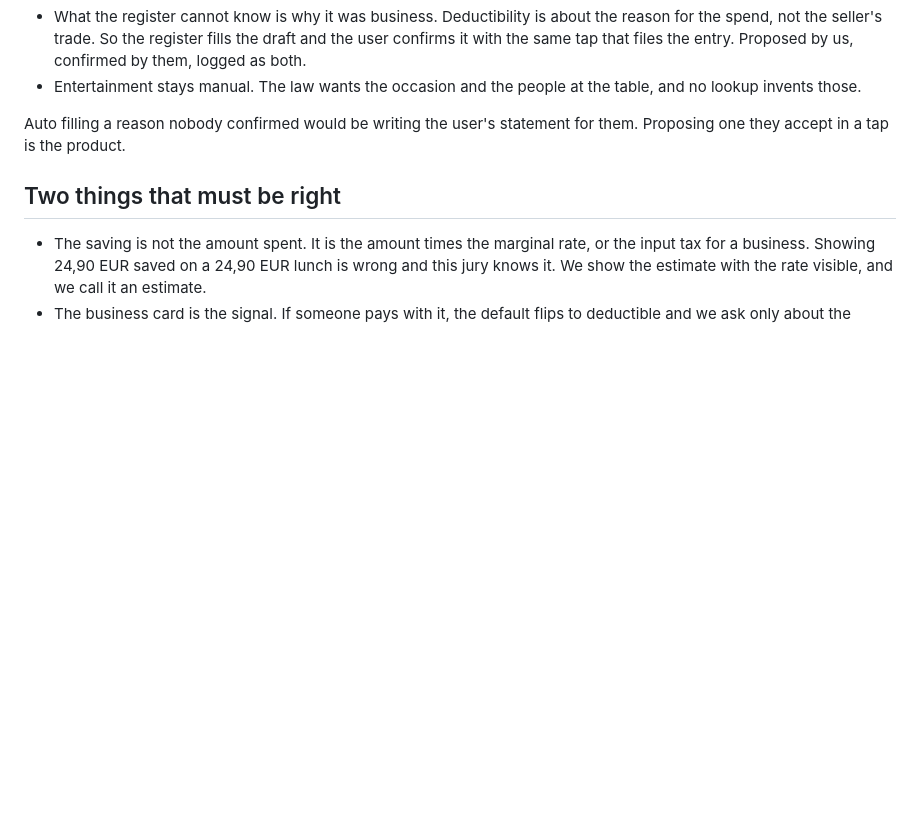
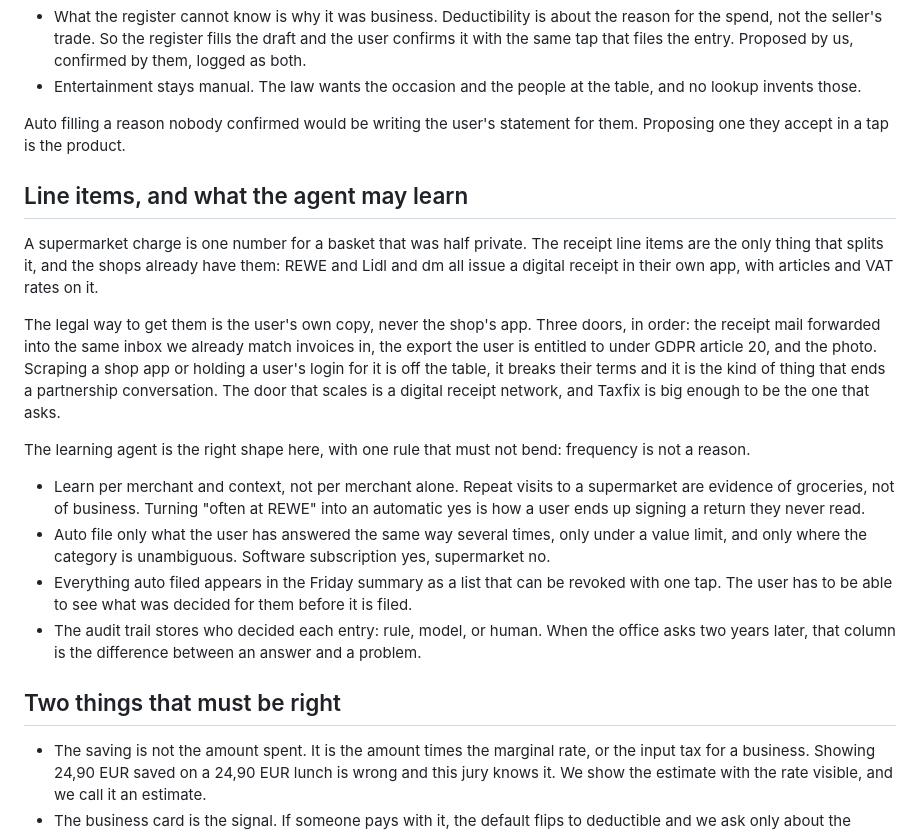
Before and after one commit to Malek1414/taxfix-cursor-hackathon, a Markdown page: docs/GOAL.md, the part around the change. Rendered like a GitHub page; blank space fills up the shorter version.

Commit message:
GOAL: line items and the limits on what the agent learns
Co-Authored-By: Claude Opus 5 (1M context) <noreply@anthropic.com>

```diff
--- a/docs/GOAL.md
+++ b/docs/GOAL.md
@@ -90,6 +90,30 @@ was for, look the merchant up and propose it.
 Auto filling a reason nobody confirmed would be writing the user's statement for them. Proposing one they
 accept in a tap is the product.
 
+## Line items, and what the agent may learn
+
+A supermarket charge is one number for a basket that was half private. The receipt line items are the
+only thing that splits it, and the shops already have them: REWE and Lidl and dm all issue a digital
+receipt in their own app, with articles and VAT rates on it.
+
+The legal way to get them is the user's own copy, never the shop's app. Three doors, in order: the
+receipt mail forwarded into the same inbox we already match invoices in, the export the user is entitled
+to under GDPR article 20, and the photo. Scraping a shop app or holding a user's login for it is off the
+table, it breaks their terms and it is the kind of thing that ends a partnership conversation. The door
+that scales is a digital receipt network, and Taxfix is big enough to be the one that asks.
+
+The learning agent is the right shape here, with one rule that must not bend: frequency is not a reason.
+
+- Learn per merchant and context, not per merchant alone. Repeat visits to a supermarket are evidence of
+  groceries, not of business. Turning "often at REWE" into an automatic yes is how a user ends up signing
+  a return they never read.
+- Auto file only what the user has answered the same way several times, only under a value limit, and
+  only where the category is unambiguous. Software subscription yes, supermarket no.
+- Everything auto filed appears in the Friday summary as a list that can be revoked with one tap. The
+  user has to be able to see what was decided for them before it is filed.
+- The audit trail stores who decided each entry: rule, model, or human. When the office asks two years
+  later, that column is the difference between an answer and a problem.
+
 ## Two things that must be right
 
 - The saving is not the amount spent. It is the amount times the marginal rate, or the input tax for a
```
